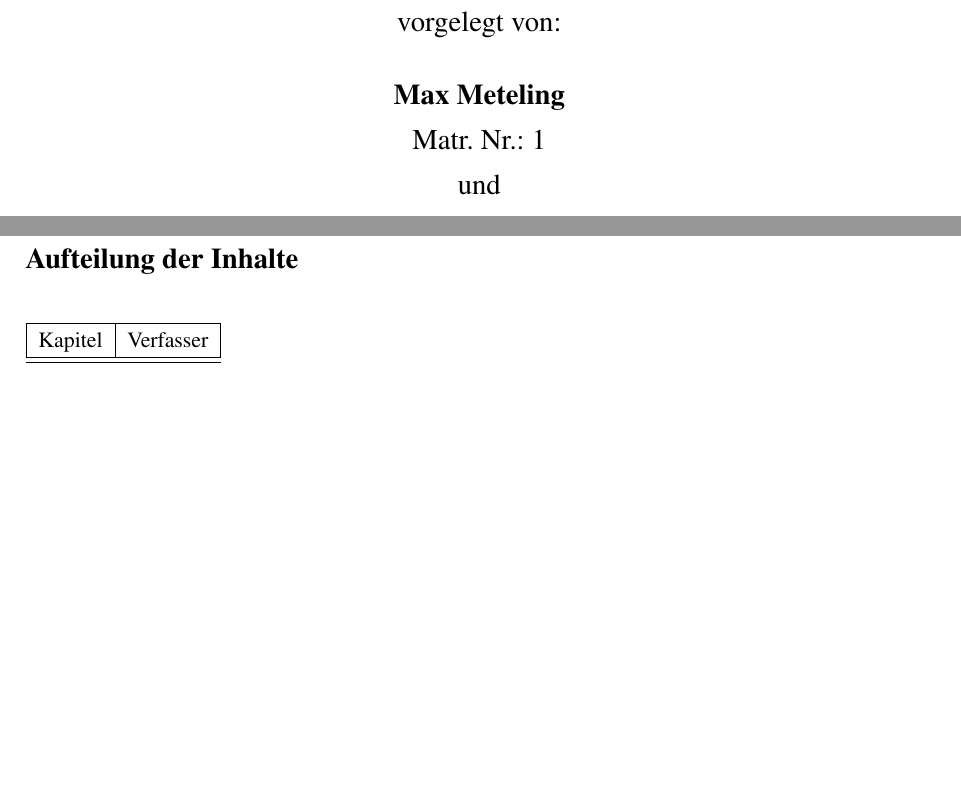
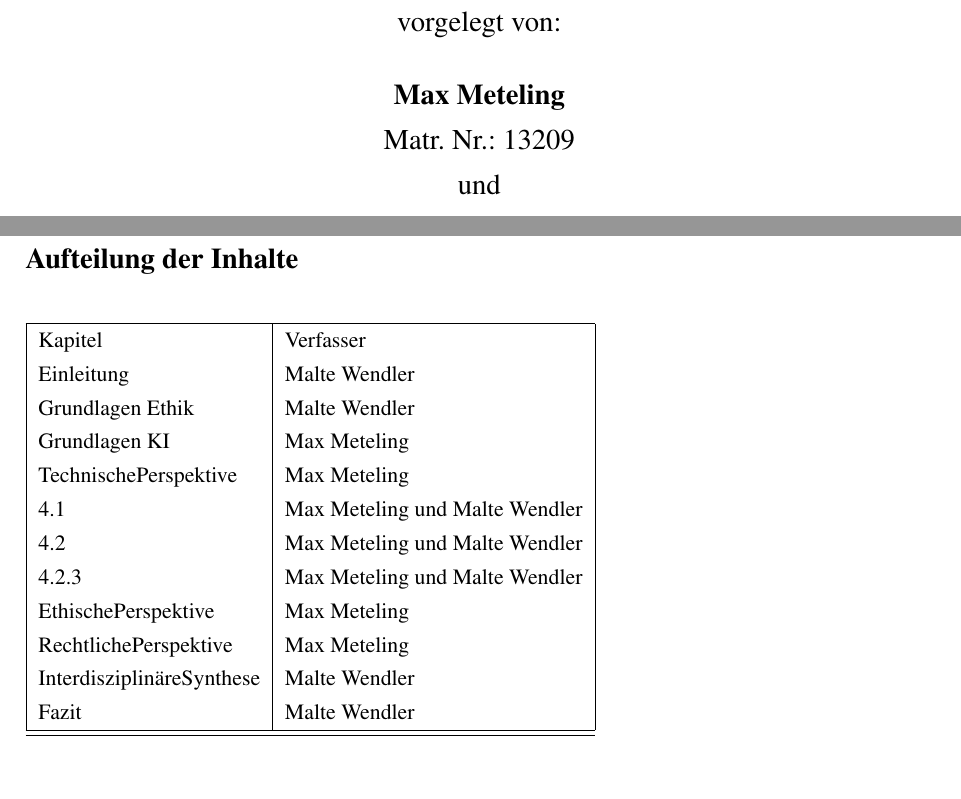
Before and after one commit to MalteNAK/DatenschutzUndKI, a LaTeX document (Main.tex, which reads cover.tex): two parts of pages 1 and 25 of 25, joined at a grey line, cut so that both start at the same text. Compiled offline with pdfLaTeX.

Commit message:
Anpassung + Tabelle

```diff
--- a/Main.tex
+++ b/Main.tex
@@ -127,6 +127,17 @@ bmargin={2.75cm}]{geometry} % Für das Layout
 \begin{tabular}{|l|l|}
 \hline
 Kapitel & Verfasser \\
+Einleitung & Malte Wendler \\
+Grundlagen Ethik & Malte Wendler \\
+Grundlagen KI & Max Meteling \\
+TechnischePerspektive & Max Meteling \\
+4.1 & Max Meteling und Malte Wendler \\
+4.2 & Max Meteling und Malte Wendler \\
+4.2.3 & Max Meteling und Malte Wendler \\
+EthischePerspektive & Max Meteling \\
+RechtlichePerspektive & Max Meteling \\
+InterdisziplinäreSynthese & Malte Wendler \\
+Fazit & Malte Wendler \\
 \hline
 % Tragen Sie hier Ihre Aufteilung ein
 \hline
--- a/cover.tex
+++ b/cover.tex
@@ -14,7 +14,7 @@
         vorgelegt von:\\
         \vspace{0.5cm}
         \textbf{Max Meteling}\\
-        Matr. Nr.: 1 \\
+        Matr. Nr.: 13209 \\
         \Large
         und\\
         \textbf{Malte Wendeler}\\
```
